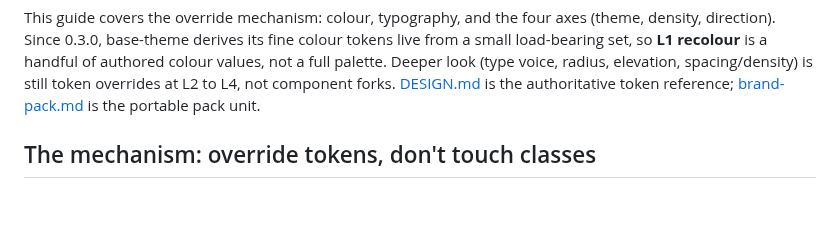
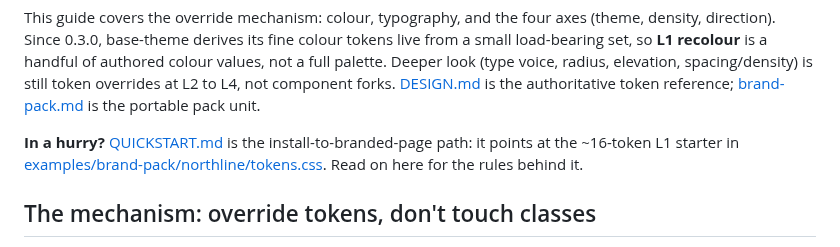
Before and after one commit to icvoss/django-brickwork, a Markdown page: docs/BRANDING.md, the part around the change. Rendered like a GitHub page; blank space fills up the shorter version.

```diff
--- a/docs/BRANDING.md
+++ b/docs/BRANDING.md
@@ -13,6 +13,11 @@ authored colour values, not a full palette. Deeper look (type voice, radius,
 elevation, spacing/density) is still token overrides at L2 to L4, not component
 forks. [DESIGN.md](DESIGN.md) is the authoritative token reference; [brand-pack.md](brand-pack.md)
 is the portable pack unit.
+
+**In a hurry?** [QUICKSTART.md](QUICKSTART.md#one-sitting-install-to-a-branded-page)
+is the install-to-branded-page path: it points at the ~16-token L1 starter in
+[examples/brand-pack/northline/tokens.css](examples/brand-pack/northline/tokens.css).
+Read on here for the rules behind it.
 
 ## The mechanism: override tokens, don't touch classes
 
```
Also changed, not shown: docs/QUICKSTART.md (+33 -2 lines), 1 other file.
